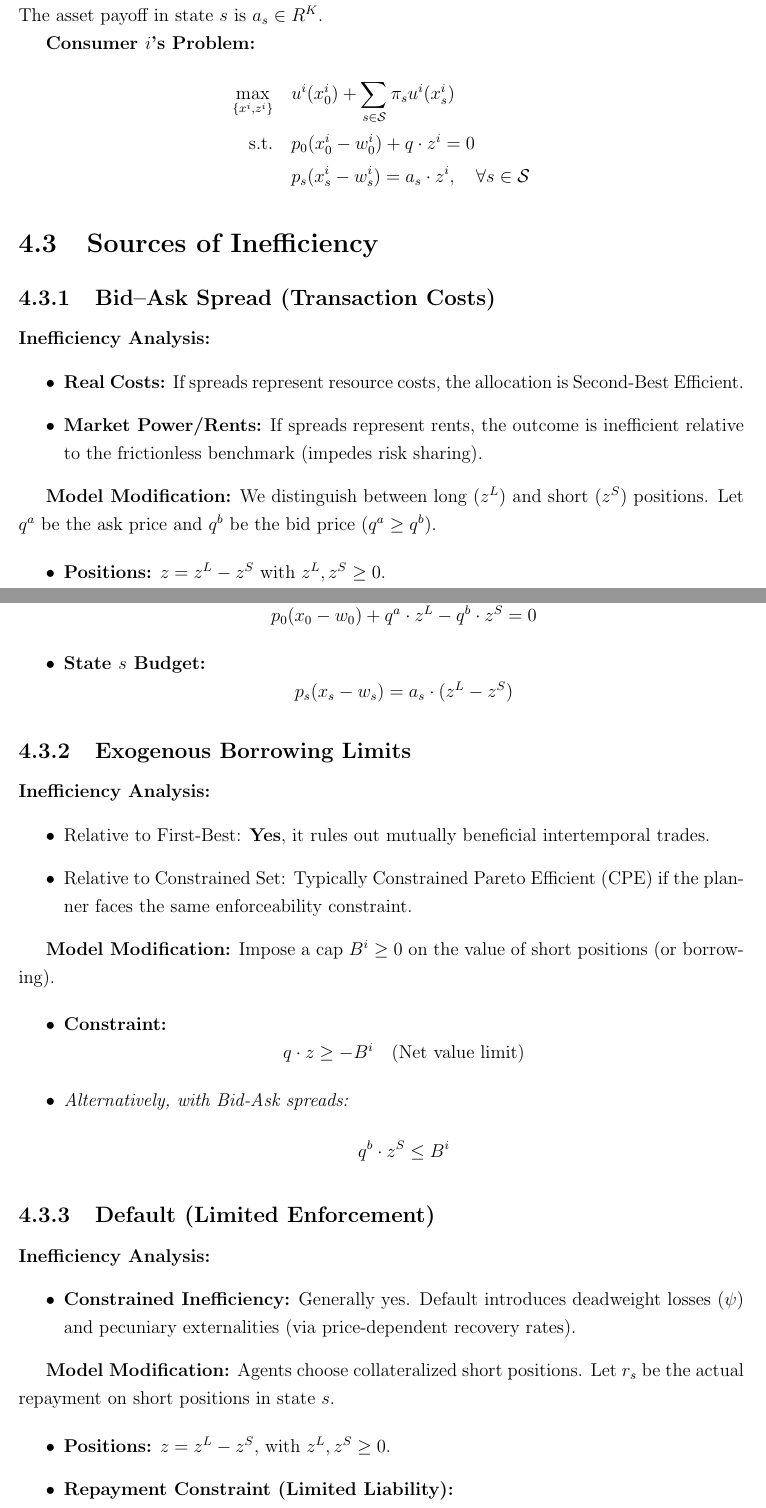
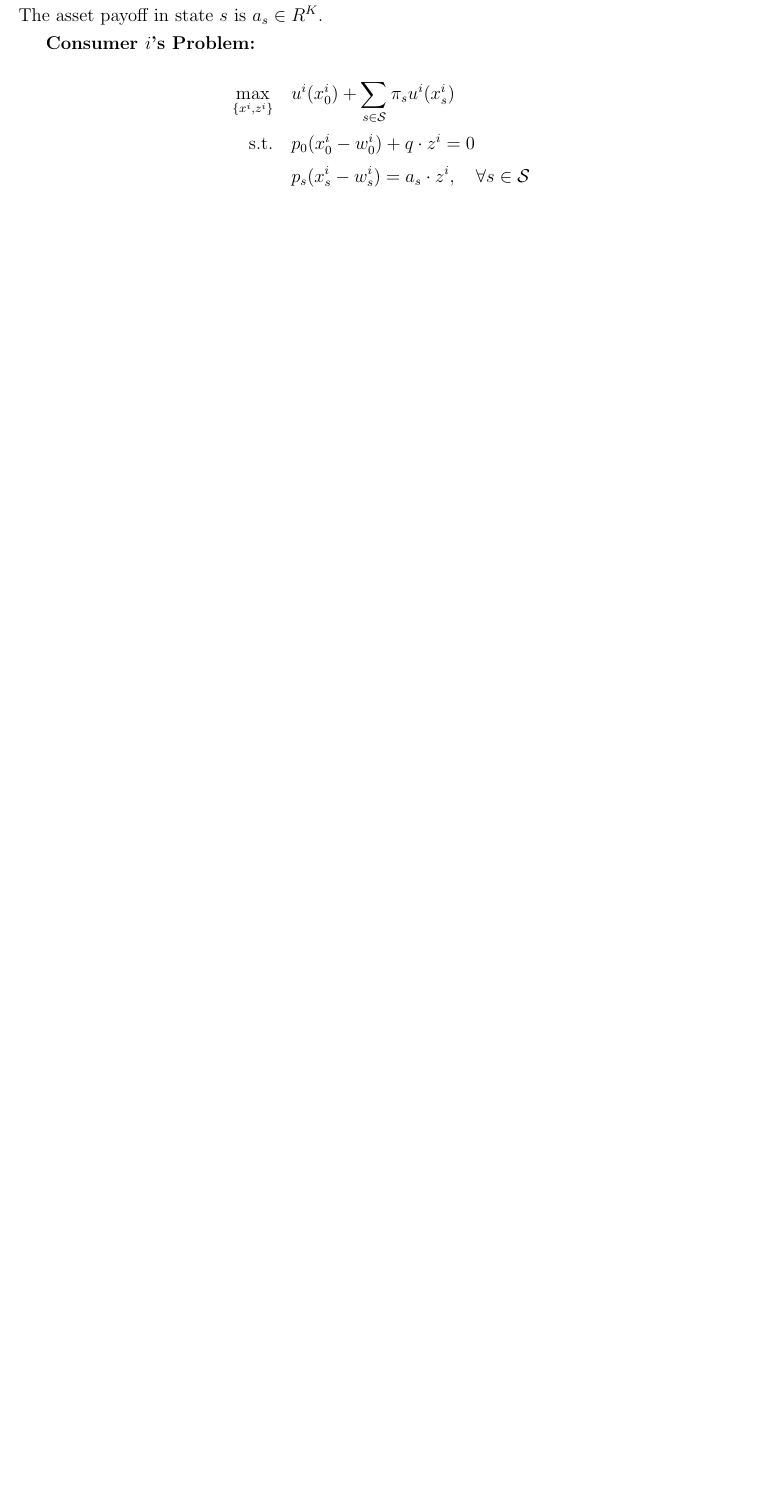
Before and after one commit to BillJunbiaoChen/GE_theory_notes, a LaTeX thesis (ge_theory_review.tex, which reads entries/incomplete_markets.tex): two parts of pages 20 and 21 of 34 before the commit and part of page 21 of 32 after it, the two joined at a grey line, cut so that both start at the same text, the shorter picture padded with empty space. Compiled offline with pdfLaTeX.

Commit message:
removed redundant entries

```diff
--- a/entries/incomplete_markets.tex
+++ b/entries/incomplete_markets.tex
@@ -60,64 +60,3 @@ Let $z \in R^K$ be the asset portfolio vector with date-0 price vector $q$. The
     \text{s.t.} \quad & p_0 (x_0^i - w_0^i) + q \cdot z^i = 0 \\
                       & p_s (x_s^i - w_s^i) = a_s \cdot z^i, \quad \forall s \in \mathcal{S}
 \end{align*}
-
-\section{Sources of Inefficiency}
-
-\subsection{Bid--Ask Spread (Transaction Costs)}
-
-\textbf{Inefficiency Analysis:}
-\begin{itemize}
-    \item \textbf{Real Costs:} If spreads represent resource costs, the allocation is Second-Best Efficient.
-    \item \textbf{Market Power/Rents:} If spreads represent rents, the outcome is inefficient relative to the frictionless benchmark (impedes risk sharing).
-\end{itemize}
-
-\textbf{Model Modification:}
-We distinguish between long ($z^L$) and short ($z^S$) positions. Let $q^a$ be the ask price and $q^b$ be the bid price ($q^a \geq q^b$).
-
-\begin{itemize}
-    \item \textbf{Positions:} $z = z^L - z^S$ with $z^L, z^S \geq 0$.
-    \item \textbf{Date 0 Budget:}
-    \[
-    p_0(x_0 - w_0) + q^a \cdot z^L - q^b \cdot z^S = 0
-    \]
-    \item \textbf{State $s$ Budget:}
-    \[
-    p_s(x_s - w_s) = a_s \cdot (z^L - z^S)
-    \]
-\end{itemize}
-
-\subsection{Exogenous Borrowing Limits}
-
-\textbf{Inefficiency Analysis:}
-\begin{itemize}
-    \item Relative to First-Best: \textbf{Yes}, it rules out mutually beneficial intertemporal trades.
-    \item Relative to Constrained Set: Typically Constrained Pareto Efficient (CPE) if the planner faces the same enforceability constraint.
-\end{itemize}
-
-\textbf{Model Modification:}
-Impose a cap $B^i \geq 0$ on the value of short positions (or borrowing).
-
-\begin{itemize}
-    \item \textbf{Constraint:}
-    \[
-    q \cdot z \geq -B^i \quad \text{(Net value limit)}
-    \]
-    \item \textit{Alternatively, with Bid-Ask spreads:}
-    \[
-    q^b \cdot z^S \leq B^i
-    \]
-\end{itemize}
-
-\subsection{Default (Limited Enforcement)}
-
-\textbf{Inefficiency Analysis:}
-\begin{itemize}
-    \item \textbf{Constrained Inefficiency:} Generally yes. Default introduces deadweight losses ($\psi$) and pecuniary externalities (via price-dependent recovery rates).
-\end{itemize}
-
-\textbf{Model Modification:}
-Agents choose collateralized short positions. Let $r_s$ be the actual repayment on short positions in state $s$.
-
-\begin{itemize}
-    \item \textbf{Positions:} $z = z^L - z^S$, with $z^L, z^S \geq 0$.
-    \item \textbf{Repayment Constraint (Limited Liability):}
--- a/ge_theory_review.tex
+++ b/ge_theory_review.tex
@@ -38,7 +38,7 @@ Junbiao Chen\thanks{E-mail: jc14076@nyu.edu.}
 \usepackage{csquotes}
 \usepackage{tcolorbox}
 \tcbset{
-    colback=red!10, % Background color of the box
+    colback=red!5, % Background color of the box
     colframe=black,  % Border color of the box
     boxrule=0.5pt,   % Thickness of the border
     arc=2mm,         % Rounded corners
```
Also changed, not shown: entries/abstract_exchange_economies.tex (+7 -0 lines), entries/financial_market_economies.tex (+21 -1 lines), entries/questions.tex (+5 -0 lines), entries/sequential_production_economies.tex (+1 -7 lines), ge_theory_review.pdf, entries/incomplete_markets.tex (57 more changed lines).
